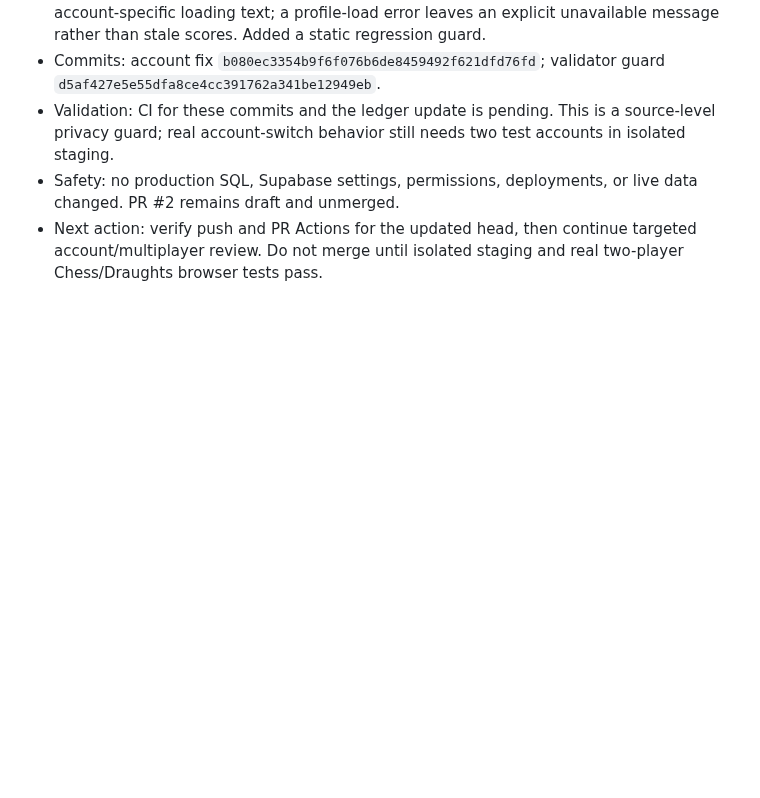
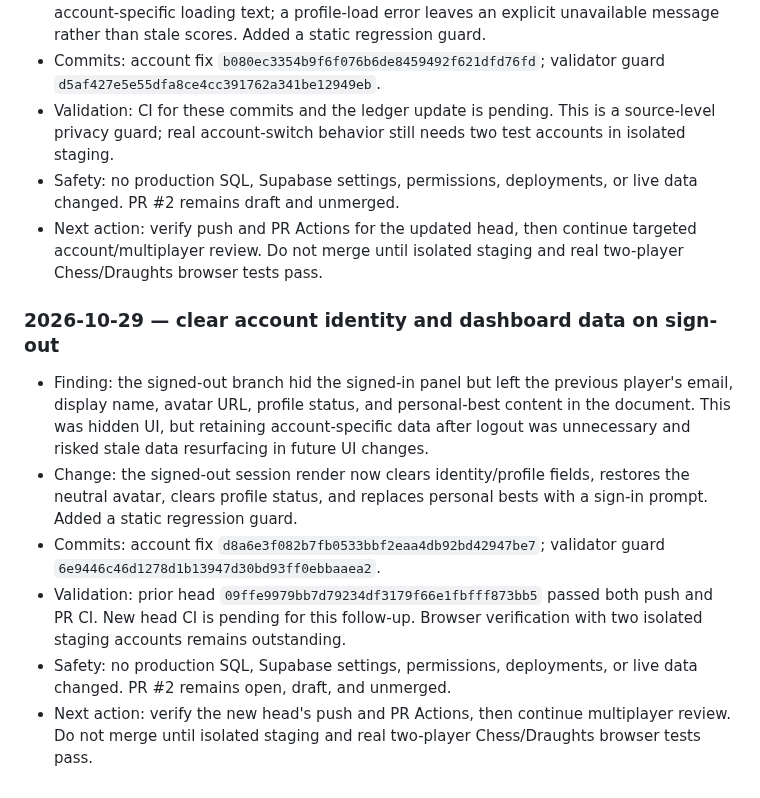
Before and after one commit to Opeaa1234/nexora-play, a Markdown page: docs/redevelopment-workflow.md, the part around the change. Rendered like a GitHub page; blank space fills up the shorter version.

Commit message:
docs: record account sign-out data cleanup

```diff
--- a/docs/redevelopment-workflow.md
+++ b/docs/redevelopment-workflow.md
@@ -319,3 +319,12 @@ Append a dated entry below after each meaningful work cycle:
 - Validation: CI for these commits and the ledger update is pending. This is a source-level privacy guard; real account-switch behavior still needs two test accounts in isolated staging.
 - Safety: no production SQL, Supabase settings, permissions, deployments, or live data changed. PR #2 remains draft and unmerged.
 - Next action: verify push and PR Actions for the updated head, then continue targeted account/multiplayer review. Do not merge until isolated staging and real two-player Chess/Draughts browser tests pass.
+
+
+### 2026-10-29 — clear account identity and dashboard data on sign-out
+- Finding: the signed-out branch hid the signed-in panel but left the previous player's email, display name, avatar URL, profile status, and personal-best content in the document. This was hidden UI, but retaining account-specific data after logout was unnecessary and risked stale data resurfacing in future UI changes.
+- Change: the signed-out session render now clears identity/profile fields, restores the neutral avatar, clears profile status, and replaces personal bests with a sign-in prompt. Added a static regression guard.
+- Commits: account fix `d8a6e3f082b7fb0533bbf2eaa4db92bd42947be7`; validator guard `6e9446c46d1278d1b13947d30bd93ff0ebbaaea2`.
+- Validation: prior head `09ffe9979bb7d79234df3179f66e1fbfff873bb5` passed both push and PR CI. New head CI is pending for this follow-up. Browser verification with two isolated staging accounts remains outstanding.
+- Safety: no production SQL, Supabase settings, permissions, deployments, or live data changed. PR #2 remains open, draft, and unmerged.
+- Next action: verify the new head's push and PR Actions, then continue multiplayer review. Do not merge until isolated staging and real two-player Chess/Draughts browser tests pass.
```
